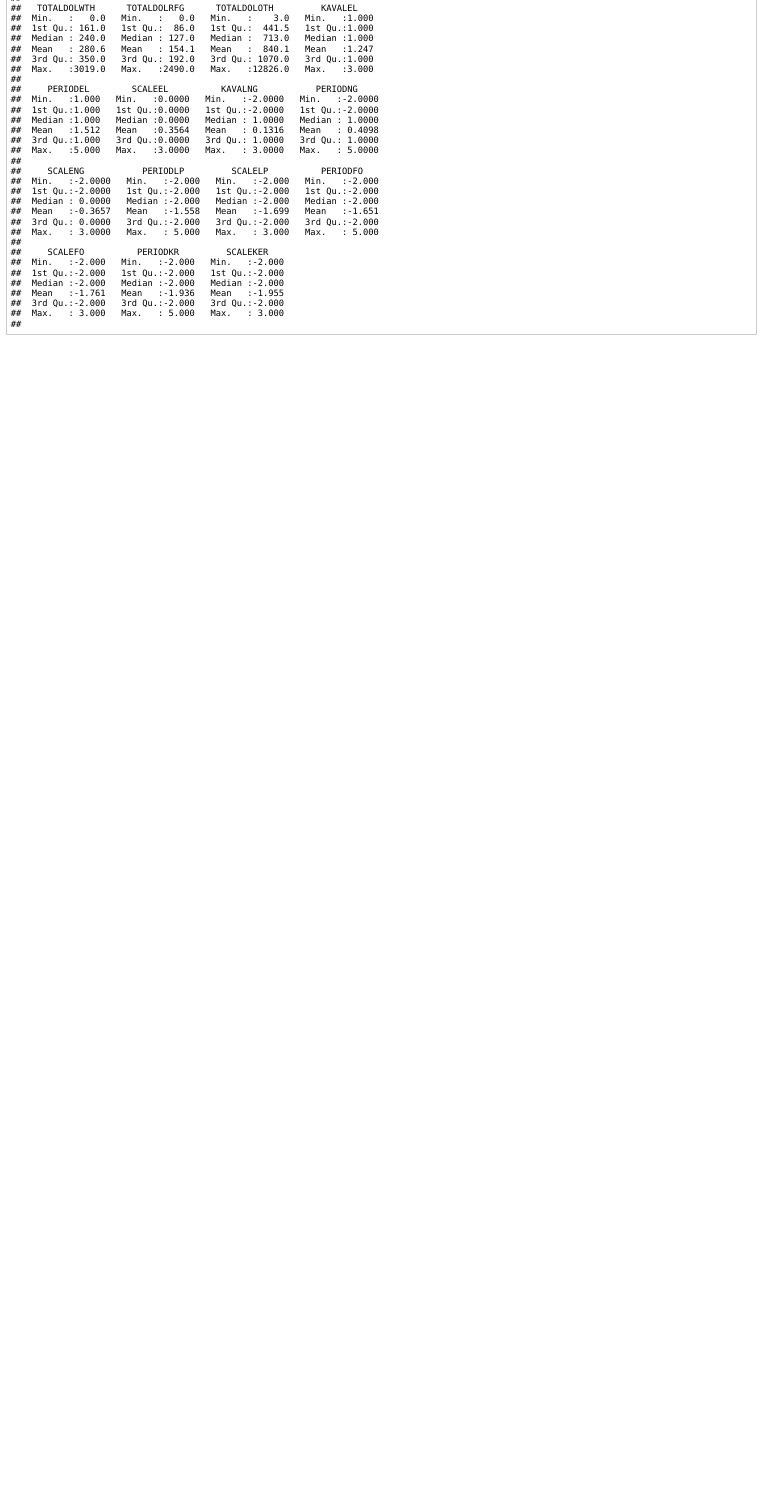
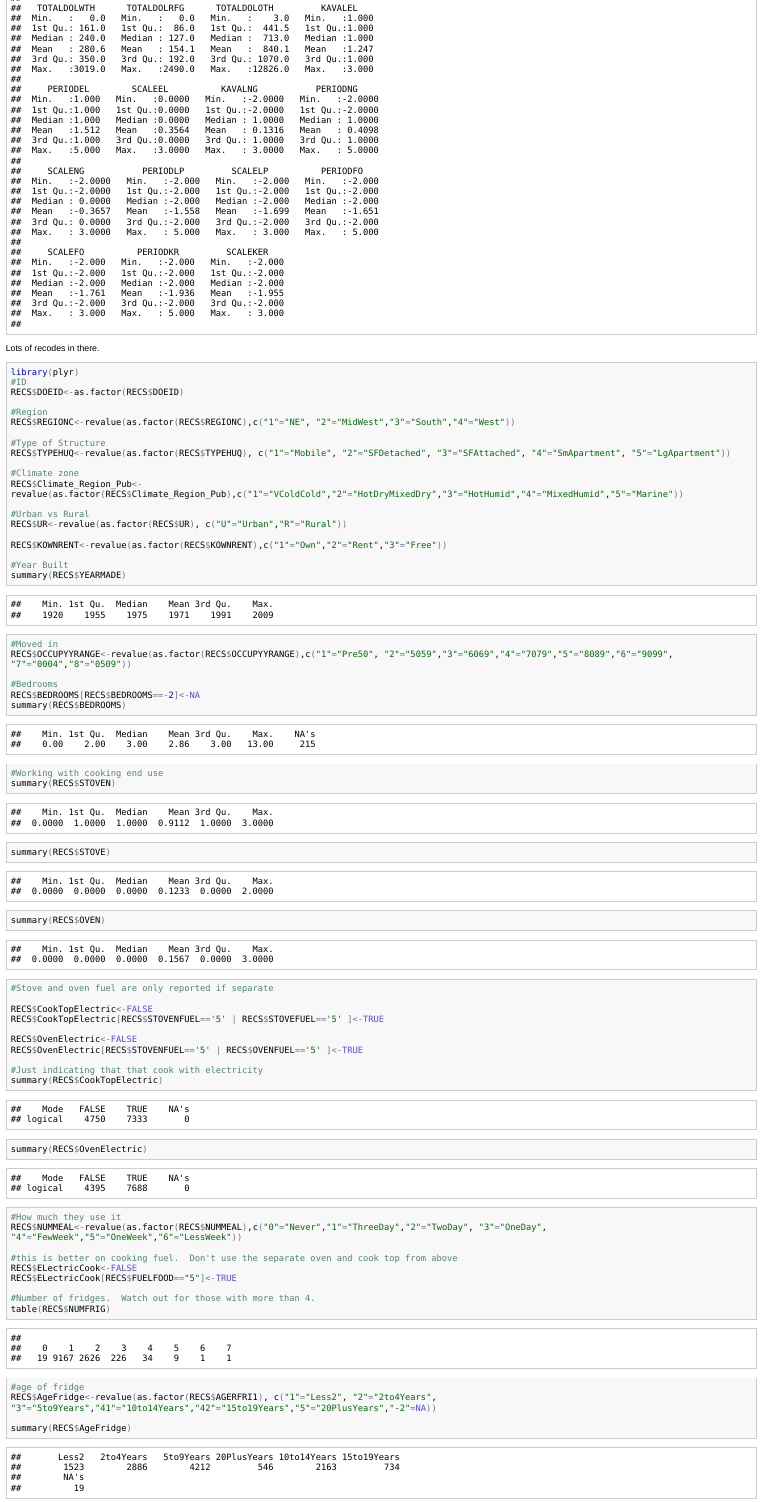
Before and after one commit to woodsjam/EnergyEthnicity, an R Markdown document (ResearchNotes/Notes.Rmd): the page in a window 1100 px wide, from 8870 px down. The pictures show the output file ResearchNotes/Notes.html that the author committed with the source, opened offline.

Commit message:
Ended minimal recodes on line 240 of code book.

````diff
--- a/ResearchNotes/Notes.Rmd
+++ b/ResearchNotes/Notes.Rmd
@@ -8,3 +8,65 @@ RECS <- read.csv("~/Research/EnergyEthnicity/Data/recs2009_public.csv")
 summary(RECS)
 
 ```
+
+Lots of recodes in there.
+
+```{r}
+library(plyr)
+#ID
+RECS$DOEID<-as.factor(RECS$DOEID)
+
+#Region
+RECS$REGIONC<-revalue(as.factor(RECS$REGIONC),c("1"="NE", "2"="MidWest","3"="South","4"="West"))
+
+#Type of Structure
+RECS$TYPEHUQ<-revalue(as.factor(RECS$TYPEHUQ), c("1"="Mobile", "2"="SFDetached", "3"="SFAttached", "4"="SmApartment", "5"="LgApartment"))
+
+#Climate zone
+RECS$Climate_Region_Pub<-revalue(as.factor(RECS$Climate_Region_Pub),c("1"="VColdCold","2"="HotDryMixedDry","3"="HotHumid","4"="MixedHumid","5"="Marine"))
+
+#Urban vs Rural
+RECS$UR<-revalue(as.factor(RECS$UR), c("U"="Urban","R"="Rural"))
+
+RECS$KOWNRENT<-revalue(as.factor(RECS$KOWNRENT),c("1"="Own","2"="Rent","3"="Free"))
+
+#Year Built
+summary(RECS$YEARMADE)
+
+#Moved in
+RECS$OCCUPYYRANGE<-revalue(as.factor(RECS$OCCUPYYRANGE),c("1"="Pre50", "2"="5059","3"="6069","4"="7079","5"="8089","6"="9099", "7"="0004","8"="0509"))
+
+#Bedrooms
+RECS$BEDROOMS[RECS$BEDROOMS==-2]<-NA
+summary(RECS$BEDROOMS)
+
+#Working with cooking end use
+summary(RECS$STOVEN)
+summary(RECS$STOVE)
+summary(RECS$OVEN)
+#Stove and oven fuel are only reported if separate
+
+RECS$CookTopElectric<-FALSE
+RECS$CookTopElectric[RECS$STOVENFUEL=='5' | RECS$STOVEFUEL=='5' ]<-TRUE
+
+RECS$OvenElectric<-FALSE
+RECS$OvenElectric[RECS$STOVENFUEL=='5' | RECS$OVENFUEL=='5' ]<-TRUE
+
+#Just indicating that that cook with electricity
+summary(RECS$CookTopElectric)
+summary(RECS$OvenElectric)
+
+#How much they use it
+RECS$NUMMEAL<-revalue(as.factor(RECS$NUMMEAL),c("0"="Never","1"="ThreeDay","2"="TwoDay", "3"="OneDay", "4"="FewWeek","5"="OneWeek","6"="LessWeek"))
+
+#this is better on cooking fuel.  Don't use the separate oven and cook top from above
+RECS$ELectricCook<-FALSE
+RECS$ELectricCook[RECS$FUELFOOD=="5"]<-TRUE
+
+#Number of fridges.  Watch out for those with more than 4.
+table(RECS$NUMFRIG)
+
+#age of fridge
+RECS$AgeFridge<-revalue(as.factor(RECS$AGERFRI1), c("1"="Less2", "2"="2to4Years", "3"="5to9Years","41"="10to14Years","42"="15to19Years","5"="20PlusYears","-2"=NA))
+
+summary(RECS$AgeFridge)
````
Also changed, not shown: ResearchNotes/Notes.html, ResearchNotes/Notes.md, ResearchNotes/Notes.Rmd (32 more changed lines).
